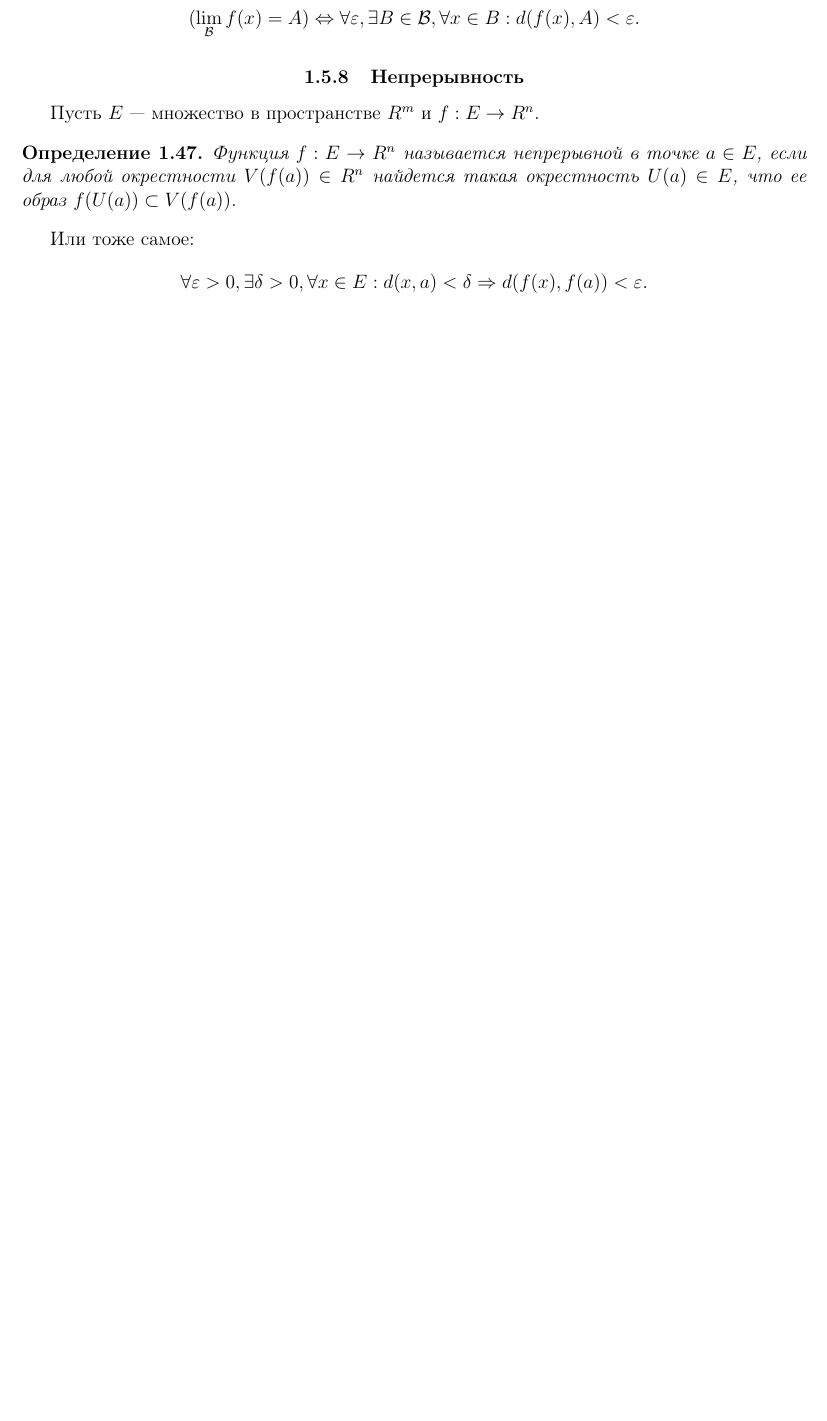
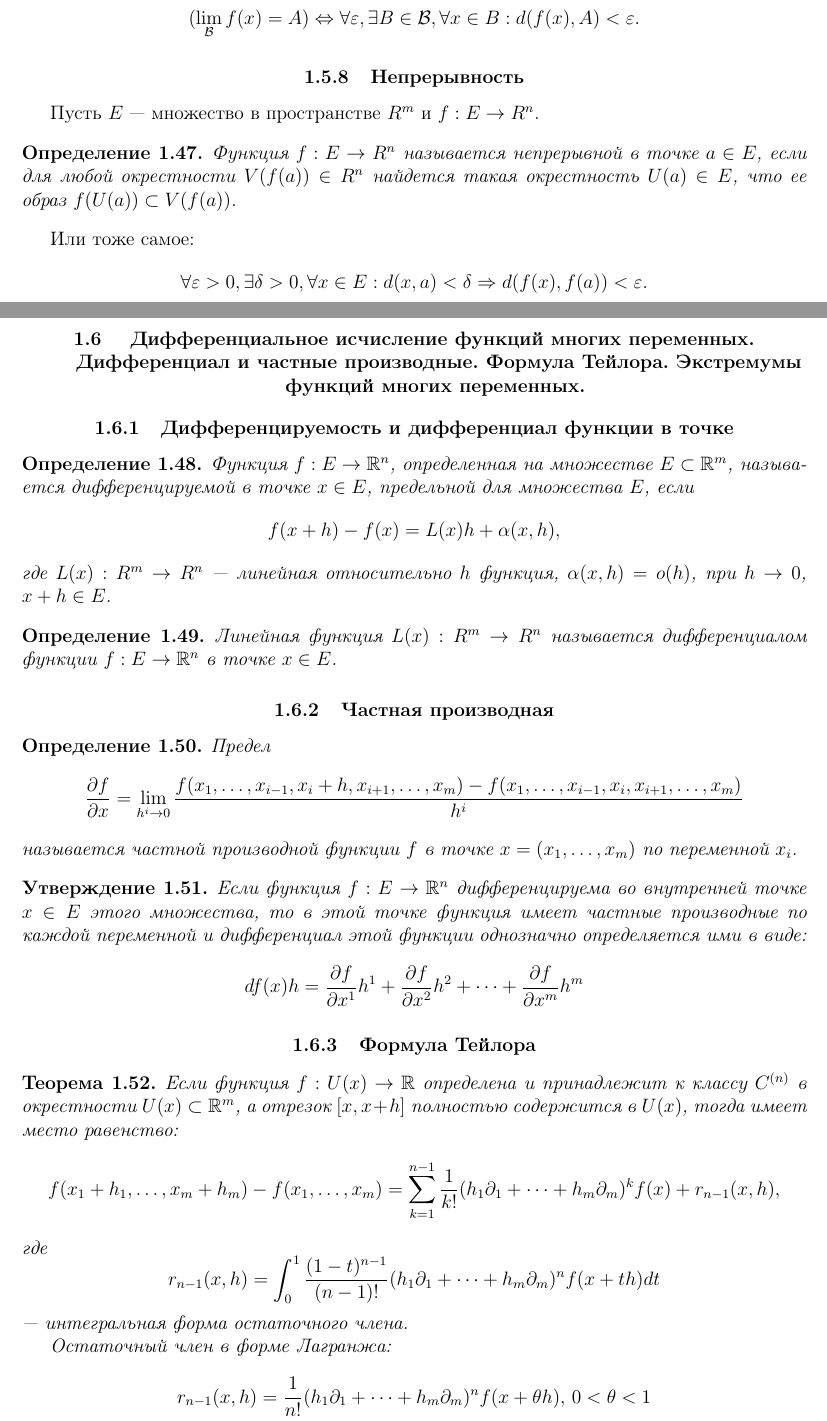
Before and after one commit to ilvokhin/master-intro, a LaTeX document (src/main.tex): part of page 14 of 26 before the commit and two parts of pages 14 and 15 of 28 after it, the two joined at a grey line, cut so that both start at the same text, the shorter picture padded with empty space. Compiled offline with pdfLaTeX.

Commit message:
add 7 question

```diff
--- a/src/main.tex
+++ b/src/main.tex
@@ -776,3 +776,67 @@ $$
 % Источники:
 % Зорич, страницы 477-491
 
+\section
+{
+  Дифференциальное исчисление функций многих переменных.
+  Дифференциал и частные производные. Формула Тейлора.
+  Экстремумы функций многих переменных.
+}
+
+\subsection{Дифференцируемость и дифференциал функции в точке}
+\begin{definition}
+Функция $f: E \rightarrow \R^n$, определенная на множестве $E \subset \R^m$,
+называется дифференцируемой в точке $x \in E$, предельной для множества $E$,
+если
+$$
+f(x + h) - f(x) = L(x)h + \alpha(x, h),
+$$
+где $L(x): R^m \rightarrow R^n$ --- линейная относительно $h$ функция,
+$\alpha(x, h) = o(h)$, при $h\rightarrow 0$, $x + h \in E$.
+\end{definition}
+
+\begin{definition}
+Линейная функция $L(x): R^m \rightarrow R^n$ называется дифференциалом
+функции $f: E \rightarrow \R^n$ в точке $x \in E$.
+\end{definition}
+
+\subsection{Частная производная}
+\begin{definition}
+Предел
+$$
+\dfrac{\partial f}{\partial x} =
+\lim\limits_{h^i \rightarrow 0} \dfrac{f(x_1, \dots, x_{i-1}, x_i + h, x_{i+1}, \dots, x_m)
+- f(x_1, \dots, x_{i-1}, x_i, x_{i+1}, \dots, x_m)}{h^i}
+$$
+называется частной производной функции $f$ в точке $x = (x_1, \dots, x_m)$ по переменной $x_i$.
+\end{definition}
+
+\begin{statement}
+Если функция $f: E \rightarrow \R^n$ дифференцируема во внутренней точке
+$x \in E$ этого множества, то в этой точке функция имеет частные производные
+по каждой переменной и дифференциал этой функции однозначно определяется ими в виде:
+$$
+df(x)h = \dfrac{\partial f}{\partial x^1}h^1 + \dfrac{\partial f}{\partial x^2} h^2
++ \dots + \dfrac{\partial f}{\partial x^m} h^m
+$$
+\end{statement}
+
+\subsection{Формула Тейлора}
+\begin{theorem}
+Если функция $f: U(x) \rightarrow \R$ определена и принадлежит к классу
+$C^{(n)}$ в окрестности $U(x) \subset \R^m$, а отрезок $[x, x+h]$ полностью
+содержится в $U(x)$, тогда имеет место равенство:
+$$
+f(x_1 + h_1, \dots, x_m + h_m) - f(x_1, \dots, x_m) =
+\sum\limits_{k=1}^{n-1} \dfrac{1}{k!} (h_1 \partial_1 + \dots + h_m \partial_m)^k f(x) + r_{n-1}(x, h),
+$$
+где
+$$
+r_{n-1}(x, h) = \int_0^1 \dfrac{(1 - t)^{n-1}}{(n - 1)!} (h_1 \partial_1 + \dots + h_m \partial_m)^n f(x + th) dt
+$$
+--- интегральная форма остаточного члена.
+
+Остаточный член в форме Лагранжа:
+$$
+r_{n-1}(x, h) = \dfrac{1}{n!} (h_1 \partial_1 + \dots + h_m \partial_m)^n f(x + \theta h),
+\, 0 < \theta < 1
```
Also changed, not shown: src/main.tex (54 more changed lines).
